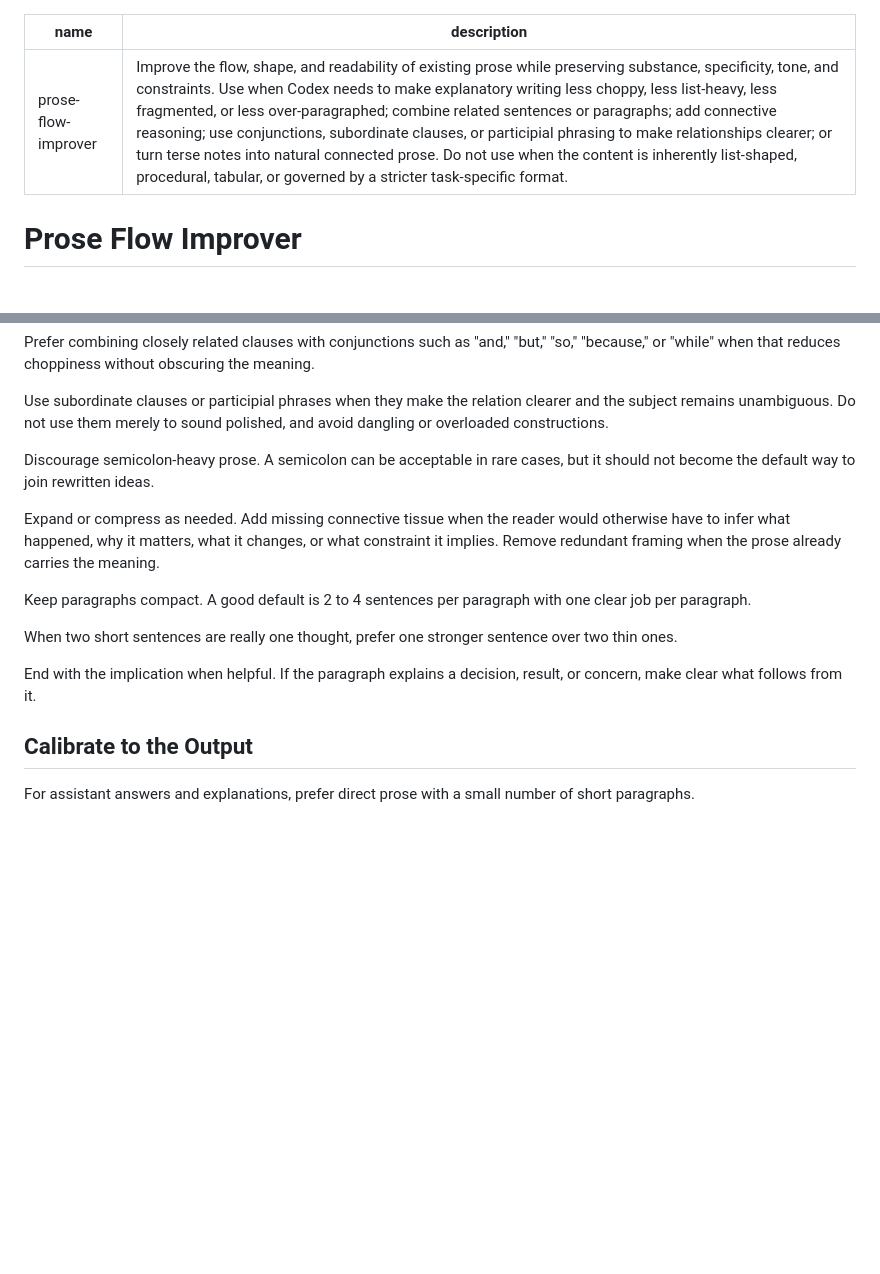
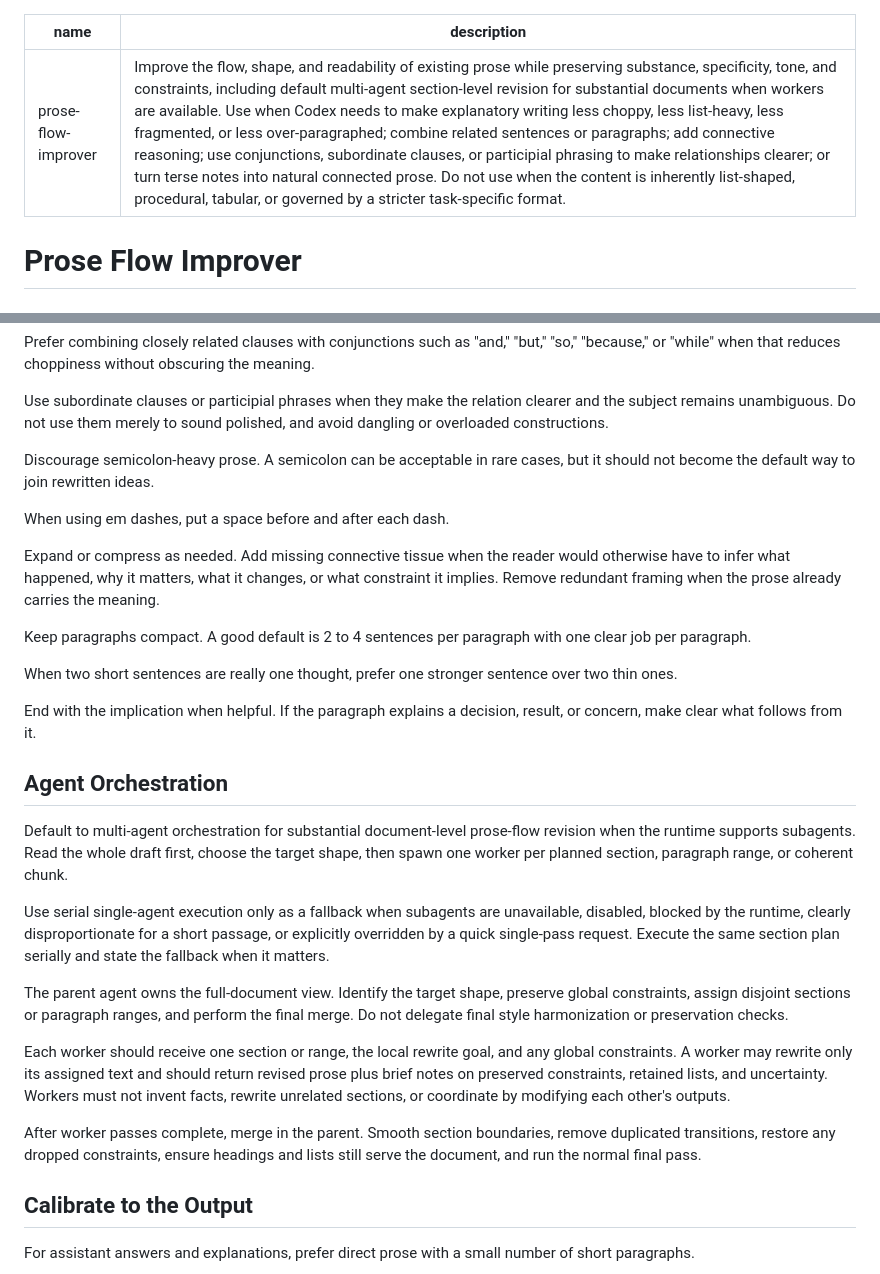
Before and after one commit to yananlong/codex-skills, a Markdown page: writing/prose-flow-improver/SKILL.md, 2 parts joined by grey strips. Rendered like a GitHub page; blank space fills up the shorter version.

```diff
--- a/writing/prose-flow-improver/SKILL.md
+++ b/writing/prose-flow-improver/SKILL.md
@@ -1,6 +1,6 @@
 ---
 name: prose-flow-improver
-description: Improve the flow, shape, and readability of existing prose while preserving substance, specificity, tone, and constraints. Use when Codex needs to make explanatory writing less choppy, less list-heavy, less fragmented, or less over-paragraphed; combine related sentences or paragraphs; add connective reasoning; use conjunctions, subordinate clauses, or participial phrasing to make relationships clearer; or turn terse notes into natural connected prose. Do not use when the content is inherently list-shaped, procedural, tabular, or governed by a stricter task-specific format.
+description: Improve the flow, shape, and readability of existing prose while preserving substance, specificity, tone, and constraints, including default multi-agent section-level revision for substantial documents when workers are available. Use when Codex needs to make explanatory writing less choppy, less list-heavy, less fragmented, or less over-paragraphed; combine related sentences or paragraphs; add connective reasoning; use conjunctions, subordinate clauses, or participial phrasing to make relationships clearer; or turn terse notes into natural connected prose. Do not use when the content is inherently list-shaped, procedural, tabular, or governed by a stricter task-specific format.
 ---
 
 # Prose Flow Improver
@@ -43,6 +43,8 @@ Use subordinate clauses or participial phrases when they make the relation clear
 
 Discourage semicolon-heavy prose. A semicolon can be acceptable in rare cases, but it should not become the default way to join rewritten ideas.
 
+When using em dashes, put a space before and after each dash.
+
 Expand or compress as needed. Add missing connective tissue when the reader would otherwise have to infer what happened, why it matters, what it changes, or what constraint it implies. Remove redundant framing when the prose already carries the meaning.
 
 Keep paragraphs compact. A good default is 2 to 4 sentences per paragraph with one clear job per paragraph.
@@ -50,6 +52,18 @@ Keep paragraphs compact. A good default is 2 to 4 sentences per paragraph with o
 When two short sentences are really one thought, prefer one stronger sentence over two thin ones.
 
 End with the implication when helpful. If the paragraph explains a decision, result, or concern, make clear what follows from it.
+
+## Agent Orchestration
+
+Default to multi-agent orchestration for substantial document-level prose-flow revision when the runtime supports subagents. Read the whole draft first, choose the target shape, then spawn one worker per planned section, paragraph range, or coherent chunk.
+
+Use serial single-agent execution only as a fallback when subagents are unavailable, disabled, blocked by the runtime, clearly disproportionate for a short passage, or explicitly overridden by a quick single-pass request. Execute the same section plan serially and state the fallback when it matters.
+
+The parent agent owns the full-document view. Identify the target shape, preserve global constraints, assign disjoint sections or paragraph ranges, and perform the final merge. Do not delegate final style harmonization or preservation checks.
+
+Each worker should receive one section or range, the local rewrite goal, and any global constraints. A worker may rewrite only its assigned text and should return revised prose plus brief notes on preserved constraints, retained lists, and uncertainty. Workers must not invent facts, rewrite unrelated sections, or coordinate by modifying each other's outputs.
+
+After worker passes complete, merge in the parent. Smooth section boundaries, remove duplicated transitions, restore any dropped constraints, ensure headings and lists still serve the document, and run the normal final pass.
 
 ## Calibrate to the Output
 
```
Also changed, not shown: writing/technical-writing-reviser/SKILL.md (+13 -1 lines).
